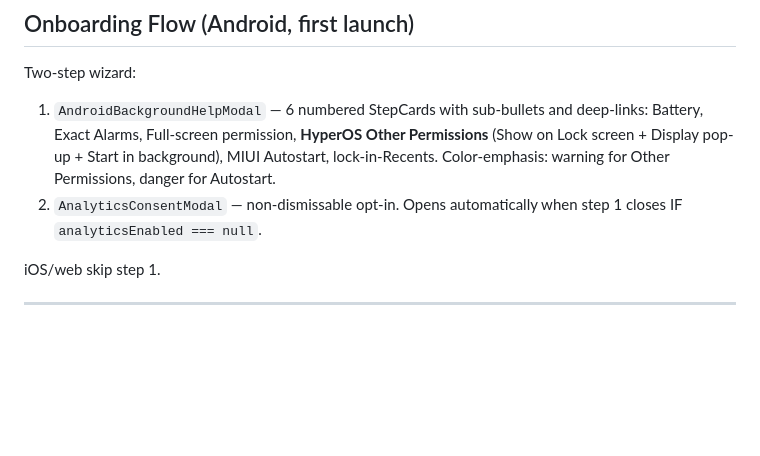
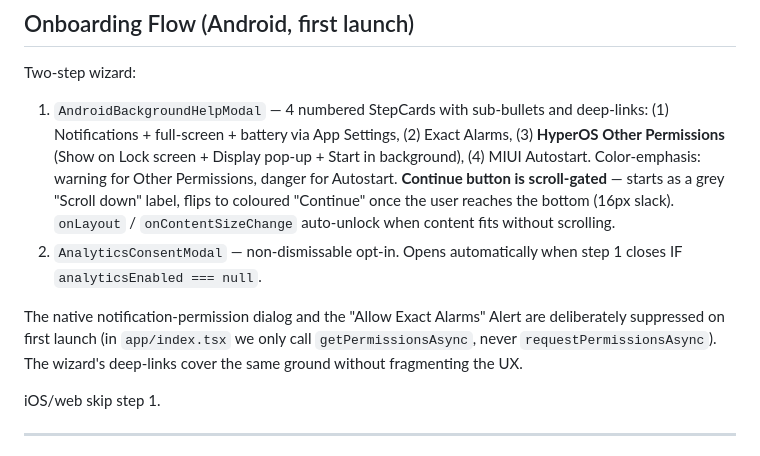
Before and after one commit to yanukadeneth99/Cue-Clock, a Markdown page: CLAUDE.md, the part around the change. Rendered like a GitHub page; blank space fills up the shorter version.

Commit message:
docs(claude-md): reflect onboarding wizard now has 4 steps + scroll-gated Continue
The wizard was restructured from 6 to 4 steps (battery merged into the
App Settings step; lock-in-Recents removed) and the Continue button is
now scroll-gated. Also calls out that the native notification-permission
dialog is deliberately suppressed because the wizard covers it.

```diff
--- a/CLAUDE.md
+++ b/CLAUDE.md
@@ -125,8 +125,10 @@ Log at platform/permission boundaries. Never at 1s-tick hot loops.
 
 Two-step wizard:
 
-1. `AndroidBackgroundHelpModal` — 6 numbered StepCards with sub-bullets and deep-links: Battery, Exact Alarms, Full-screen permission, **HyperOS Other Permissions** (Show on Lock screen + Display pop-up + Start in background), MIUI Autostart, lock-in-Recents. Color-emphasis: warning for Other Permissions, danger for Autostart.
+1. `AndroidBackgroundHelpModal` — 4 numbered StepCards with sub-bullets and deep-links: (1) Notifications + full-screen + battery via App Settings, (2) Exact Alarms, (3) **HyperOS Other Permissions** (Show on Lock screen + Display pop-up + Start in background), (4) MIUI Autostart. Color-emphasis: warning for Other Permissions, danger for Autostart. **Continue button is scroll-gated** — starts as a grey "Scroll down" label, flips to coloured "Continue" once the user reaches the bottom (16px slack). `onLayout` / `onContentSizeChange` auto-unlock when content fits without scrolling.
 2. `AnalyticsConsentModal` — non-dismissable opt-in. Opens automatically when step 1 closes IF `analyticsEnabled === null`.
+
+The native notification-permission dialog and the "Allow Exact Alarms" Alert are deliberately suppressed on first launch (in `app/index.tsx` we only call `getPermissionsAsync`, never `requestPermissionsAsync`). The wizard's deep-links cover the same ground without fragmenting the UX.
 
 iOS/web skip step 1.
 
```
